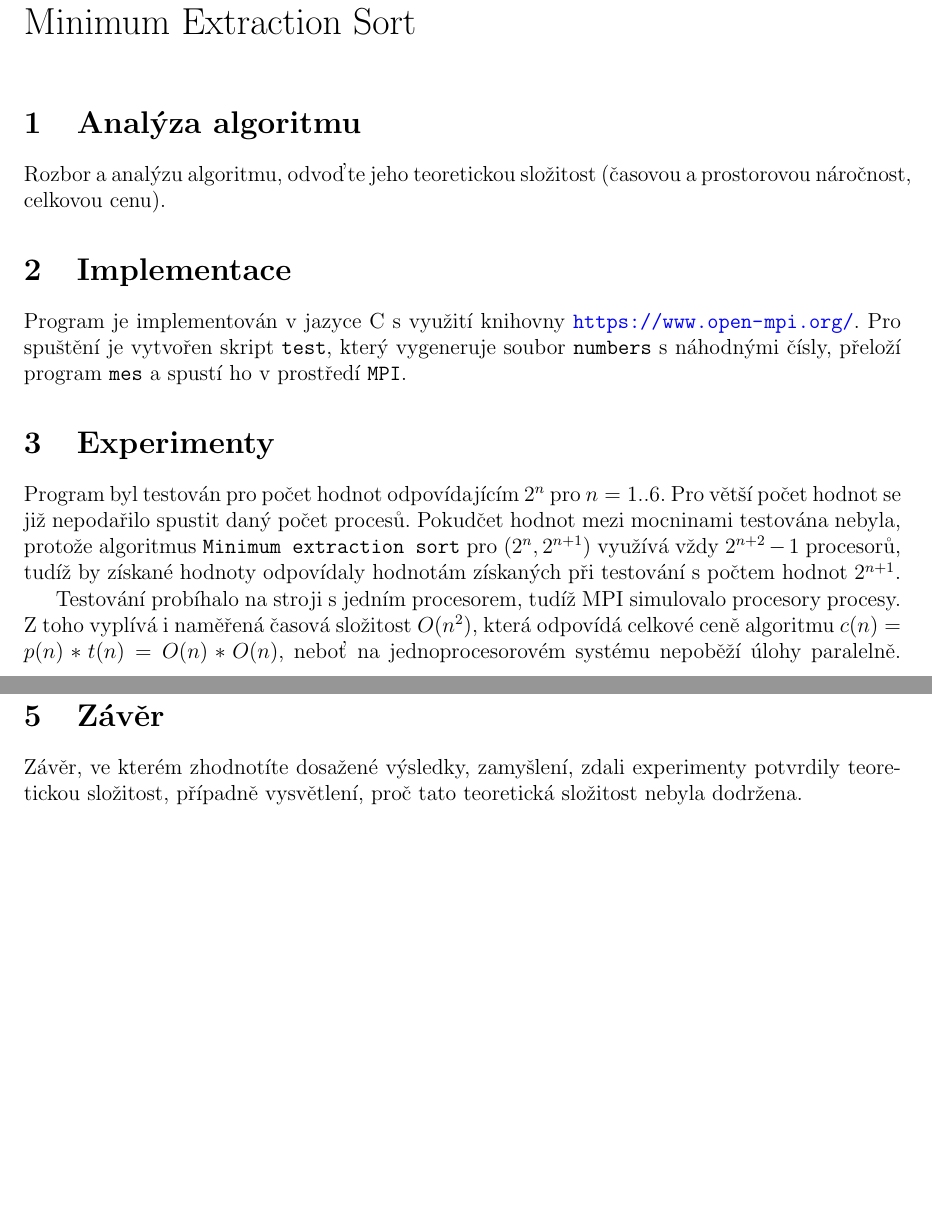
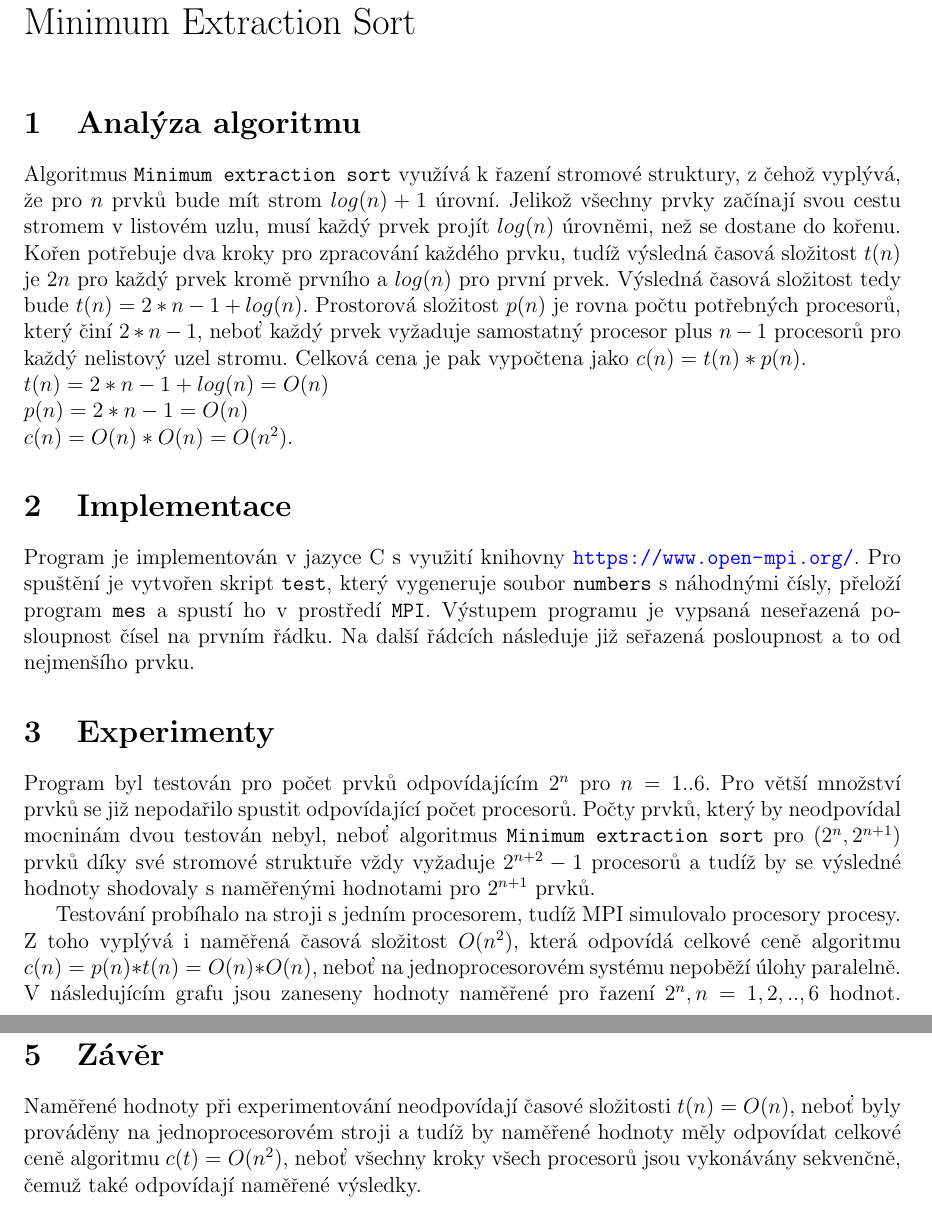
Before and after one commit to vokracko/PRL-Minimum-extraction-sort, a LaTeX document (doc/xvokra00.tex): two parts of pages 1 and 3 of 3, joined at a grey line, cut so that both start at the same text, the shorter picture padded with empty space. Compiled offline with pdfLaTeX.

Commit message:
doc final

```diff
--- a/doc/xvokra00.tex
+++ b/doc/xvokra00.tex
@@ -44,21 +44,28 @@
 %%%%%%%%%%%%%%%%%%%%%%%%%%%%%%%%%%%%%%%%%%%%%%%%%%%%%%%%%%%%%%%%%%%%%%%%%%%%%%
 
 \section{Analýza algoritmu}
-Rozbor a analýzu algoritmu, odvoďte jeho teoretickou složitost (časovou a prostorovou náročnost, celkovou cenu).
+Algoritmus \texttt{Minimum extraction sort} využívá k řazení stromové struktury, z čehož vyplývá, že pro $n$ prvků bude mít strom
+$log(n) + 1$ úrovní. Jelikož všechny prvky začínají svou cestu stromem v listovém uzlu, musí každý prvek projít $log(n)$ úrovněmi, než se dostane do kořenu.
+Kořen potřebuje dva kroky pro zpracování každého prvku, tudíž výsledná časová složitost $t(n)$ je $2n$ pro každý prvek kromě prvního a $log(n)$ pro první prvek.
+Výsledná časová složitost tedy bude $t(n) = 2*n - 1 + log(n)$. Prostorová složitost $p(n)$ je  rovna počtu potřebných procesorů, který činí $2*n - 1$, neboť každý prvek vyžaduje samostatný procesor plus $n-1$ procesorů pro každý nelistový uzel stromu. Celková cena je pak vypočtena jako $c(n) = t(n) * p(n)$.\\
+$t(n) = 2*n-1+log(n) = O(n)$ \\
+$p(n) = 2*n-1 = O(n)$ \\
+$c(n) = O(n)*O(n)= O(n^2) $.
 
 \section{Implementace}
 Program je implementován v jazyce C s využití knihovny \url{https://www.open-mpi.org/}.
 Pro spuštění je vytvořen skript \texttt{test}, který vygeneruje soubor \texttt{numbers} s náhodnými čísly,
-přeloží program \texttt{mes} a spustí ho v prostředí \texttt{MPI}.
+přeloží program \texttt{mes} a spustí ho v prostředí \texttt{MPI}. Výstupem programu je vypsaná neseřazená posloupnost čísel na prvním řádku.
+Na další řádcích následuje již seřazená posloupnost a to od nejmenšího prvku.
 
 \section{Experimenty}
-Program byl testován pro počet hodnot odpovídajícím $2^n$ pro $n = 1 .. 6$. Pro větší počet hodnot se již nepodařilo spustit daný počet procesů.
-Pokudčet hodnot mezi mocninami testována nebyla, protože algoritmus \texttt{Minimum extraction sort} pro $(2^n,2^{n+1})$ využívá vždy $2^{n+2}-1$ procesorů,
-tudíž by získané hodnoty odpovídaly hodnotám získaných při testování s počtem hodnot $2^{n+1}$.
+Program byl testován pro počet prvků odpovídajícím $2^n$ pro $n = 1 .. 6$. Pro větší množství prvků se již nepodařilo spustit odpovídající počet procesorů.
+Počty prvků, který by neodpovídal mocninám dvou testován nebyl, neboť algoritmus \texttt{Minimum extraction sort} pro $(2^n,2^{n+1})$ prvků díky své stromové struktuře vždy
+vyžaduje $2^{n+2}-1$ procesorů a tudíž by se výsledné hodnoty shodovaly s naměřenými hodnotami pro $2^{n+1}$ prvků.
 
 Testování probíhalo na stroji s jedním procesorem, tudíž MPI simulovalo procesory procesy. Z toho
-vyplívá i naměřená časová složitost $O (n^2)$, která odpovídá celkové ceně algoritmu $c(n) = p(n)*t(n) = O (n) * O (n)$,
-neboť na jednoprocesorovém systému nepoběží úlohy paralelně.
+vyplývá i naměřená časová složitost $O (n^2)$, která odpovídá celkové ceně algoritmu $c(n) = p(n)*t(n) = O (n) * O (n)$,
+neboť na jednoprocesorovém systému nepoběží úlohy paralelně. V následujícím grafu jsou zaneseny hodnoty naměřené pro řazení $2^n, n = {1,2,..,6}$ hodnot.
 \includegraphics[width=14cm,keepaspectratio]{time.eps}
 
 \section{Komunikační protokol}
@@ -71,6 +76,7 @@ je odeslána zpět jeho původní hodnota.
 \includegraphics[width=14cm,keepaspectratio]{sequence.eps}
 
 \section{Závěr}
-Závěr, ve kterém zhodnotíte dosažené výsledky, zamyšlení, zdali experimenty potvrdily teoretickou složitost, případně vysvětlení, proč tato teoretická složitost nebyla dodržena.
+Naměřené hodnoty při experimentování neodpovídají časové složitosti $t(n) = O(n)$, neboť byly prováděny na jednoprocesorovém stroji a tudíž by naměřené hodnoty měly
+odpovídat celkové ceně algoritmu $c(t) = O(n^2)$, neboť všechny kroky všech procesorů jsou vykonávány sekvenčně, čemuž také odpovídají naměřené výsledky.
 
 \end{document}
```
Also changed, not shown: doc/xvokra00.tex (6 more changed lines).
